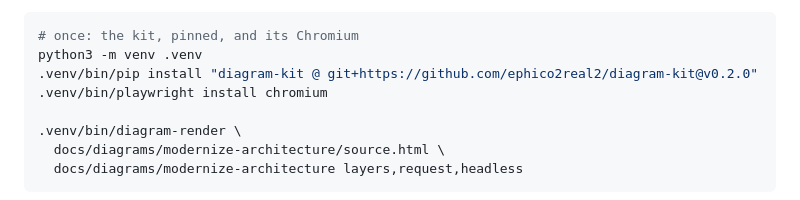
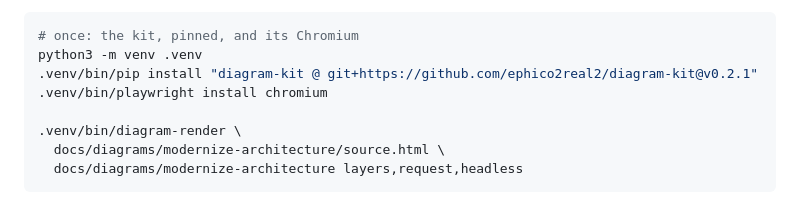
Before and after one commit to ephico2real2/envoy-grpc-modernization, a Markdown page: README.md, the part around the change. Rendered like a GitHub page.

Commit message:
docs: the diagram-kit install line names v0.2.1
The kit's pin moves with each release. Between v0.2.0 and v0.2.1 only its
dashboard converter changed (diagram_kit/perses.py); the renderer is the same,
so no figure is rendered again.

````diff
--- a/README.md
+++ b/README.md
@@ -128,7 +128,7 @@ The diagram source is `docs/diagrams/modernize-architecture/source.html`. The PN
 ```bash
 # once: the kit, pinned, and its Chromium
 python3 -m venv .venv
-.venv/bin/pip install "diagram-kit @ git+https://github.com/ephico2real2/diagram-kit@v0.2.0"
+.venv/bin/pip install "diagram-kit @ git+https://github.com/ephico2real2/diagram-kit@v0.2.1"
 .venv/bin/playwright install chromium
 
 .venv/bin/diagram-render \
````
